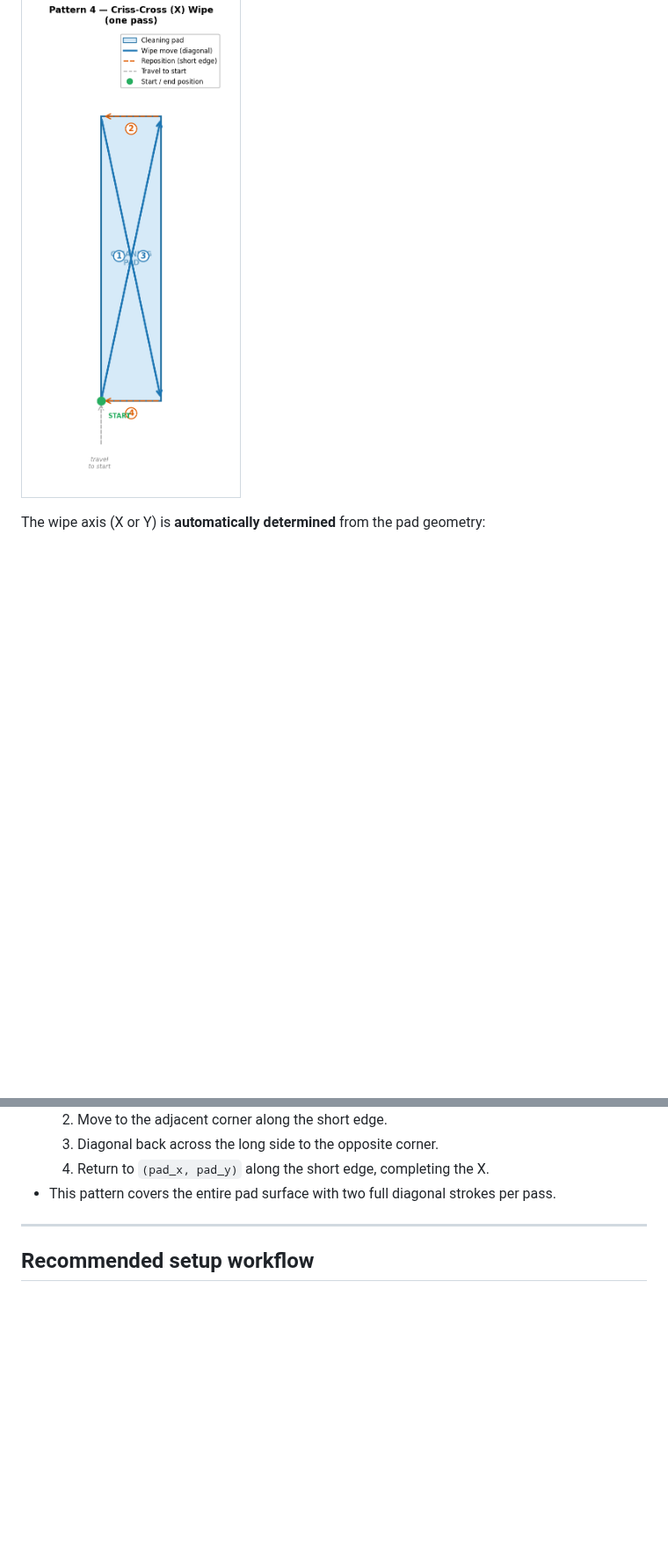
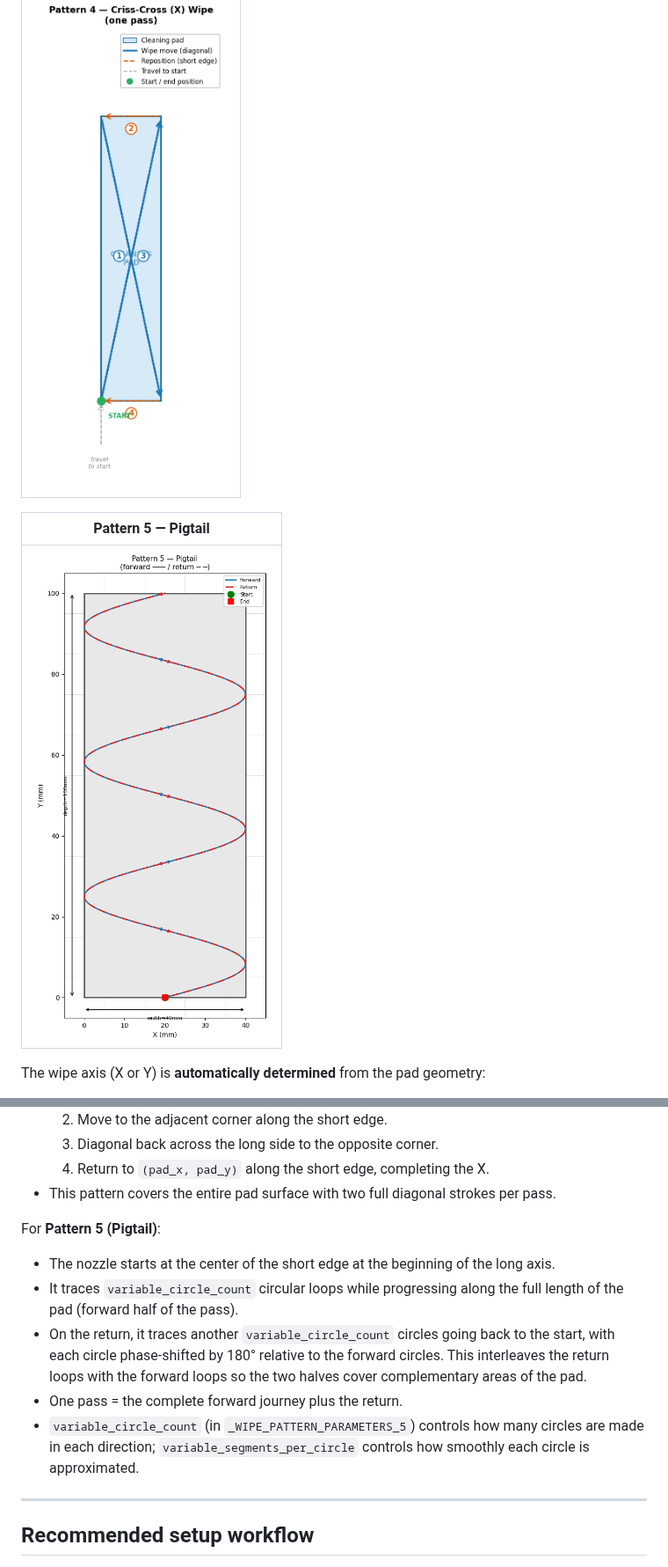
Before and after one commit to porrey/Klipper-Macros, a Markdown page: Nozzle-Clean/nozzle-clean.md, 2 parts joined by grey strips. Shown at 88% size. Rendered like a GitHub page; pictures changed too: Nozzle-Clean/Images/pattern5.png (added); blank space fills up the shorter version.

```diff
--- a/Nozzle-Clean/nozzle-clean.md
+++ b/Nozzle-Clean/nozzle-clean.md
@@ -216,6 +223,10 @@ This macro stores behavior settings and defaults as variables. It does **not** e
 | Pattern 4 — Criss-Cross |
 |:---:|
 | ![Pattern 4 – Criss-Cross](Images/pattern4.png) |
+
+| Pattern 5 — Pigtail |
+|:---:|
+| ![Pattern 5 – Pigtail](Images/pattern5.png) |
 
 The wipe axis (X or Y) is **automatically determined** from the pad geometry:
 - If `variable_depth > variable_width`: wipes in the **Y** direction
@@ -367,6 +379,13 @@ For **Pattern 4 (Criss-Cross)**:
   3. Diagonal back across the long side to the opposite corner.
   4. Return to `(pad_x, pad_y)` along the short edge, completing the X.
 - This pattern covers the entire pad surface with two full diagonal strokes per pass.
+
+For **Pattern 5 (Pigtail)**:
+- The nozzle starts at the center of the short edge at the beginning of the long axis.
+- It traces `variable_circle_count` circular loops while progressing along the full length of the pad (forward half of the pass).
+- On the return, it traces another `variable_circle_count` circles going back to the start, with each circle phase-shifted by 180° relative to the forward circles.  This interleaves the return loops with the forward loops so the two halves cover complementary areas of the pad.
+- One pass = the complete forward journey plus the return.
+- `variable_circle_count` (in `_WIPE_PATTERN_PARAMETERS_5`) controls how many circles are made in each direction; `variable_segments_per_circle` controls how smoothly each circle is approximated.
 
 ---
 
```
Also changed, not shown: other parts of Nozzle-Clean/nozzle-clean.md (+16 -3 lines), 2 other files.
